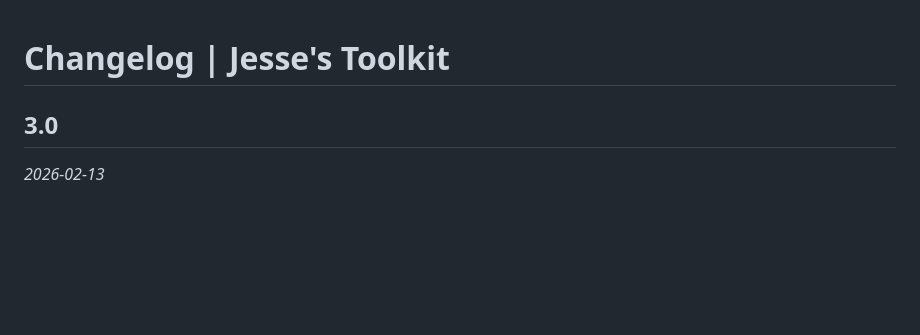
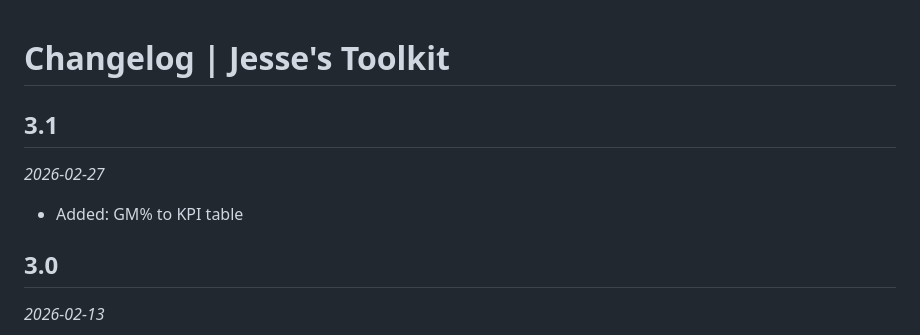
Before and after one commit to jessetiu1nz/jessetiu1nz.github.io, a Markdown page: changelog.md, the part around the change. Drawn GitHub-style; blank space fills up the shorter version.

Commit message:
changelog 3.1

```diff
--- a/changelog.md
+++ b/changelog.md
@@ -1,4 +1,8 @@
 # Changelog | Jesse's Toolkit
+## 3.1
+*2026-02-27*
+- Added: GM% to KPI table
+
 ## 3.0
 *2026-02-13*
 - Added: Clear fields buttons to templates
```
